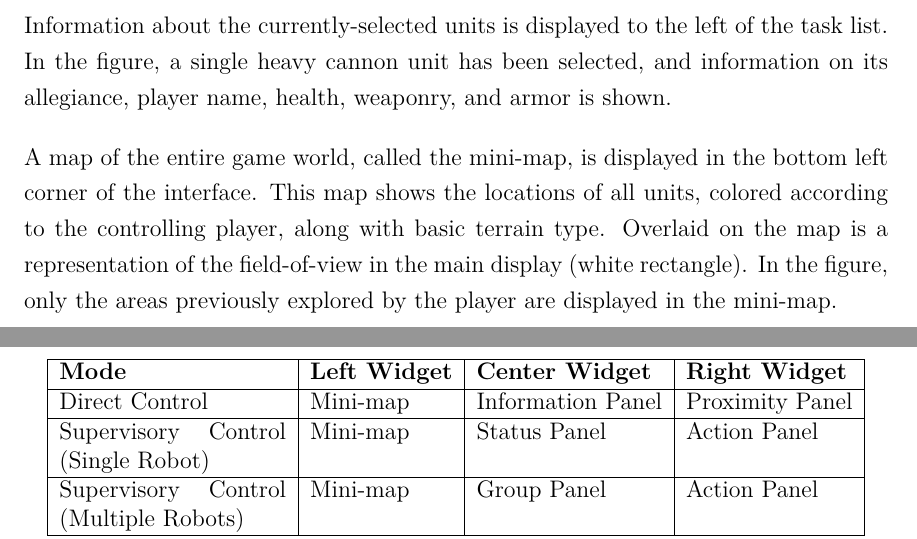
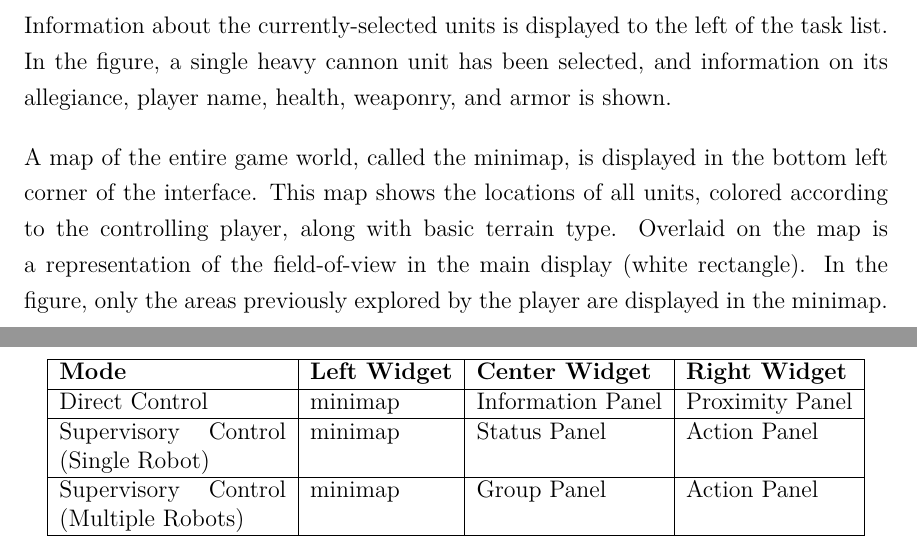
Before and after one commit to ekarulf/thesis, a LaTeX thesis (karulf-thesis/karulf-thesis.tex, which reads karulf-thesis/thesis-hri.tex, karulf-thesis/thesis-implementation.tex): two parts of pages 16 and 23 of 52, joined at a grey line, cut so that both start at the same text. Compiled offline with pdfLaTeX.

Commit message:
s/mini-map/minimap/

```diff
--- a/karulf-thesis/thesis-hri.tex
+++ b/karulf-thesis/thesis-hri.tex
@@ -65,5 +65,5 @@ The task list appears in the bottom right of the interface, and displays icons f
 
 Information about the currently-selected units is displayed to the left of the task list. In the figure, a single heavy cannon unit has been selected, and information on its allegiance, player name, health, weaponry, and armor is shown.
 
-A map of the entire game world, called the mini-map, is displayed in the bottom left corner of the interface. This map shows the locations of all units, colored according to the controlling player, along with basic terrain type. Overlaid on the map is a representation of the field-of-view in the main display (white rectangle). In the figure, only the areas previously explored by the player are displayed in the mini-map. % The world is of finite size in this game, and the mini-map is fixed, both in size and viewpoint.
+A map of the entire game world, called the minimap, is displayed in the bottom left corner of the interface. This map shows the locations of all units, colored according to the controlling player, along with basic terrain type. Overlaid on the map is a representation of the field-of-view in the main display (white rectangle). In the figure, only the areas previously explored by the player are displayed in the minimap. % The world is of finite size in this game, and the minimap is fixed, both in size and viewpoint.
 
--- a/karulf-thesis/thesis-implementation.tex
+++ b/karulf-thesis/thesis-implementation.tex
@@ -36,9 +36,9 @@ The widget panel is displayed at the bottom of the screen. The widget panel alwa
     \begin{tabular}{ | p{4cm} | l | l | l |}
     \hline
     \textbf{Mode} & \textbf{Left Widget} & \textbf{Center Widget} & \textbf{Right Widget} \\ \hline
-    Direct Control & Mini-map & Information Panel & Proximity Panel \\ \hline
-    Supervisory Control (Single Robot) & Mini-map & Status Panel & Action Panel \\ \hline
-    Supervisory Control (Multiple Robots) & Mini-map & Group Panel & Action Panel \\ \hline
+    Direct Control & minimap & Information Panel & Proximity Panel \\ \hline
+    Supervisory Control (Single Robot) & minimap & Status Panel & Action Panel \\ \hline
+    Supervisory Control (Multiple Robots) & minimap & Group Panel & Action Panel \\ \hline
     \hline
     \end{tabular}
     \caption{RIDE User Interface Widgets}
```
Also changed, not shown: karulf-thesis/thesis-hri.tex (2 more changed lines), karulf-thesis/thesis-implementation.tex (2 more changed lines).
